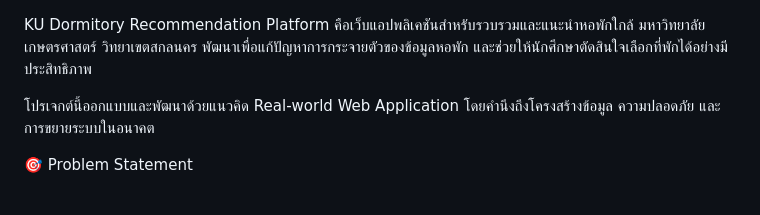
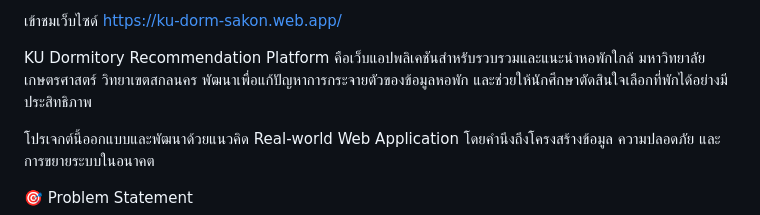
Before and after one commit to kiatsakul2905/dormitory, a Markdown page: README.md, the part around the change. Drawn GitHub-style.

```diff
--- a/README.md
+++ b/README.md
@@ -1,3 +1,5 @@
+เข้าชมเว็บไซด์ https://ku-dorm-sakon.web.app/
+
 KU Dormitory Recommendation Platform คือเว็บแอปพลิเคชันสำหรับรวบรวมและแนะนำหอพักใกล้
 มหาวิทยาลัยเกษตรศาสตร์ วิทยาเขตสกลนคร
 พัฒนาเพื่อแก้ปัญหาการกระจายตัวของข้อมูลหอพัก และช่วยให้นักศึกษาตัดสินใจเลือกที่พักได้อย่างมีประสิทธิภาพ
```
